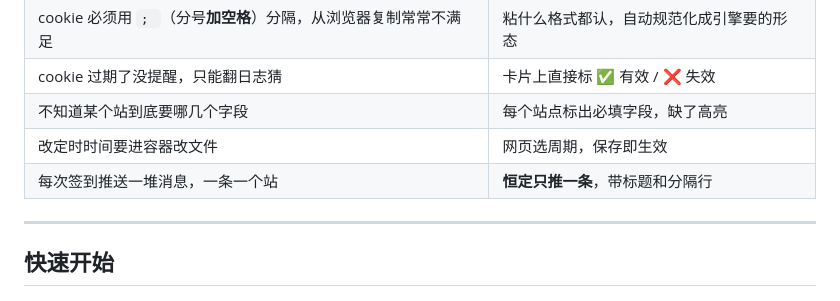
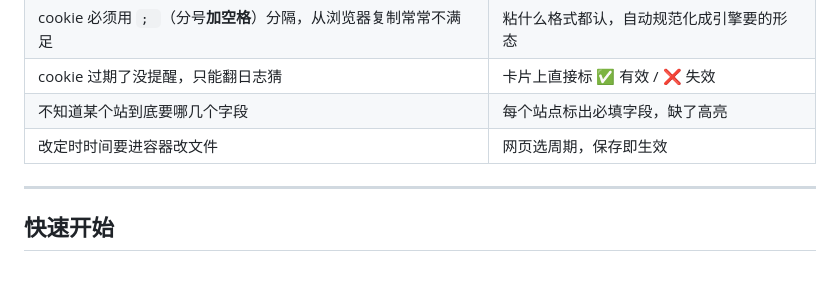
Before and after one commit to BeacherZ/dailycheckin-compose, a Markdown page: README.md, the part around the change. GitHub-like rendering.

```diff
--- a/README.md
+++ b/README.md
@@ -23,7 +23,6 @@
 | cookie 过期了没提醒，只能翻日志猜 | 卡片上直接标 ✅ 有效 / ❌ 失效 |
 | 不知道某个站到底要哪几个字段 | 每个站点标出必填字段，缺了高亮 |
 | 改定时时间要进容器改文件 | 网页选周期，保存即生效 |
-| 每次签到推送一堆消息，一条一个站 | **恒定只推一条**，带标题和分隔行 |
 
 ---
 
```
